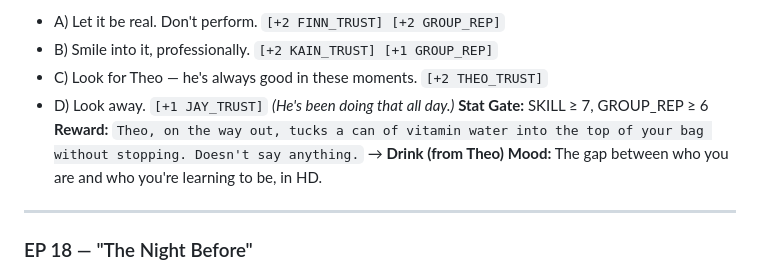
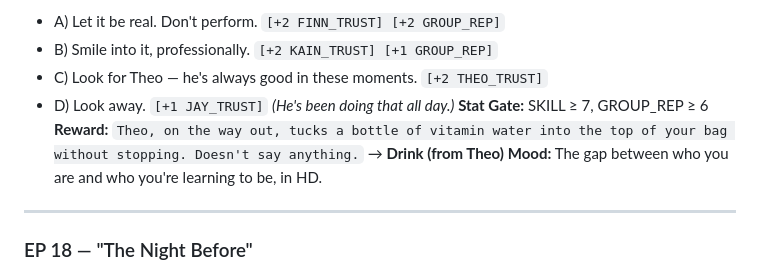
Before and after one commit to yunacmoon/calix-game, a Markdown page: Context/EPISODES_MAP.md, the part around the change. Rendered like a GitHub page.

Commit message:
feat: change vitamin water from can to bottle in EP17

```diff
--- a/Context/EPISODES_MAP.md
+++ b/Context/EPISODES_MAP.md
@@ -269,7 +269,7 @@
 - C) Look for Theo — he's always good in these moments. `[+2 THEO_TRUST]`
 - D) Look away. `[+1 JAY_TRUST]` *(He's been doing that all day.)*
 **Stat Gate:** SKILL ≥ 7, GROUP_REP ≥ 6
-**Reward:** `Theo, on the way out, tucks a can of vitamin water into the top of your bag without stopping. Doesn't say anything.` → **Drink (from Theo)**
+**Reward:** `Theo, on the way out, tucks a bottle of vitamin water into the top of your bag without stopping. Doesn't say anything.` → **Drink (from Theo)**
 **Mood:** The gap between who you are and who you're learning to be, in HD.
 
 ---
```
Also changed, not shown: Context/scripts/ep17_rehearsal_day.md (+1 -1 lines).
